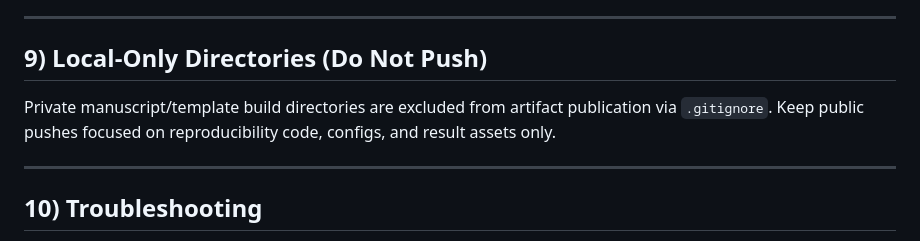
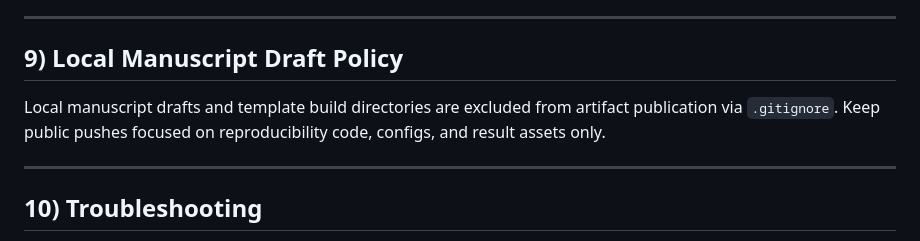
Before and after one commit to wnsgus00114-droid/cips-afo-thesis, a Markdown page: README.md, the part around the change. GitHub-like rendering.

Commit message:
README: replace local-folder wording with manuscript-draft policy

```diff
--- a/README.md
+++ b/README.md
@@ -276,9 +276,9 @@ Avoid:
 
 ---
 
-## 9) Local-Only Directories (Do Not Push)
+## 9) Local Manuscript Draft Policy
 
-Private manuscript/template build directories are excluded from artifact publication via `.gitignore`. Keep public pushes focused on reproducibility code, configs, and result assets only.
+Local manuscript drafts and template build directories are excluded from artifact publication via `.gitignore`. Keep public pushes focused on reproducibility code, configs, and result assets only.
 
 ---
 
```
